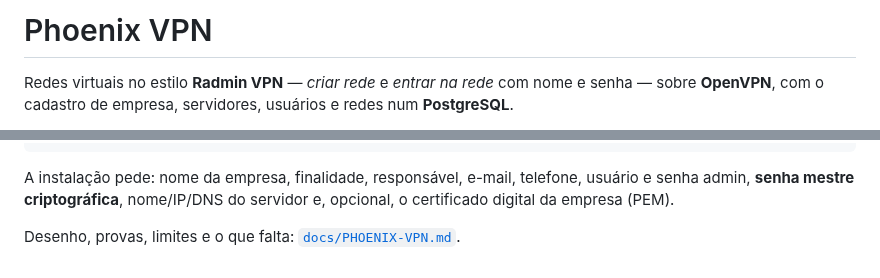
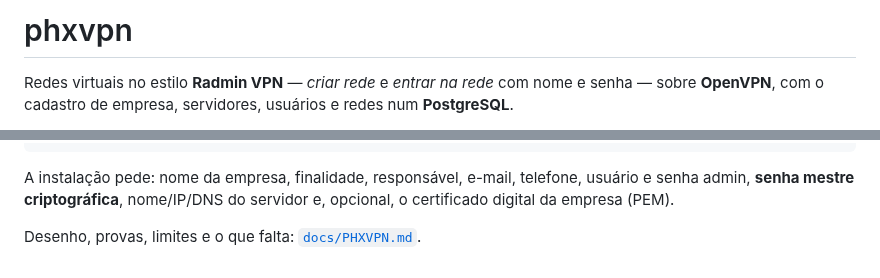
Before and after one commit to adrianoboller/adrianoboller, a Markdown page: phxvpn/README.md, 2 parts joined by grey strips. Drawn GitHub-style.

```diff
--- a/phoenix-vpn/README.md
+++ b/phxvpn/README.md
@@ -1,4 +1,4 @@
-# Phoenix VPN
+# phxvpn
 
 Redes virtuais no estilo **Radmin VPN** — *criar rede* e *entrar na rede* com
 nome e senha — sobre **OpenVPN**, com o cadastro de empresa, servidores,
@@ -27,4 +27,4 @@ A instalação pede: nome da empresa, finalidade, responsável, e-mail, telefone
 usuário e senha admin, **senha mestre criptográfica**, nome/IP/DNS do servidor
 e, opcional, o certificado digital da empresa (PEM).
 
-Desenho, provas, limites e o que falta: [`docs/PHOENIX-VPN.md`](docs/PHOENIX-VPN.md).
+Desenho, provas, limites e o que falta: [`docs/PHXVPN.md`](docs/PHXVPN.md).
```
Also changed, not shown: phxvpn/docs/PHXVPN.md (renamed from phoenix-vpn/docs/PHOENIX-VPN.md, +3 -3 lines), phxvpn/docs/tela-instalar.png (renamed from phoenix-vpn/docs/tela-instalar.png), phxvpn/docs/tela-redes-celular.png (renamed from phoenix-vpn/docs/tela-redes-celular.png), phxvpn/docs/tela-redes.png (renamed from phoenix-vpn/docs/tela-redes.png), 28 other files.
